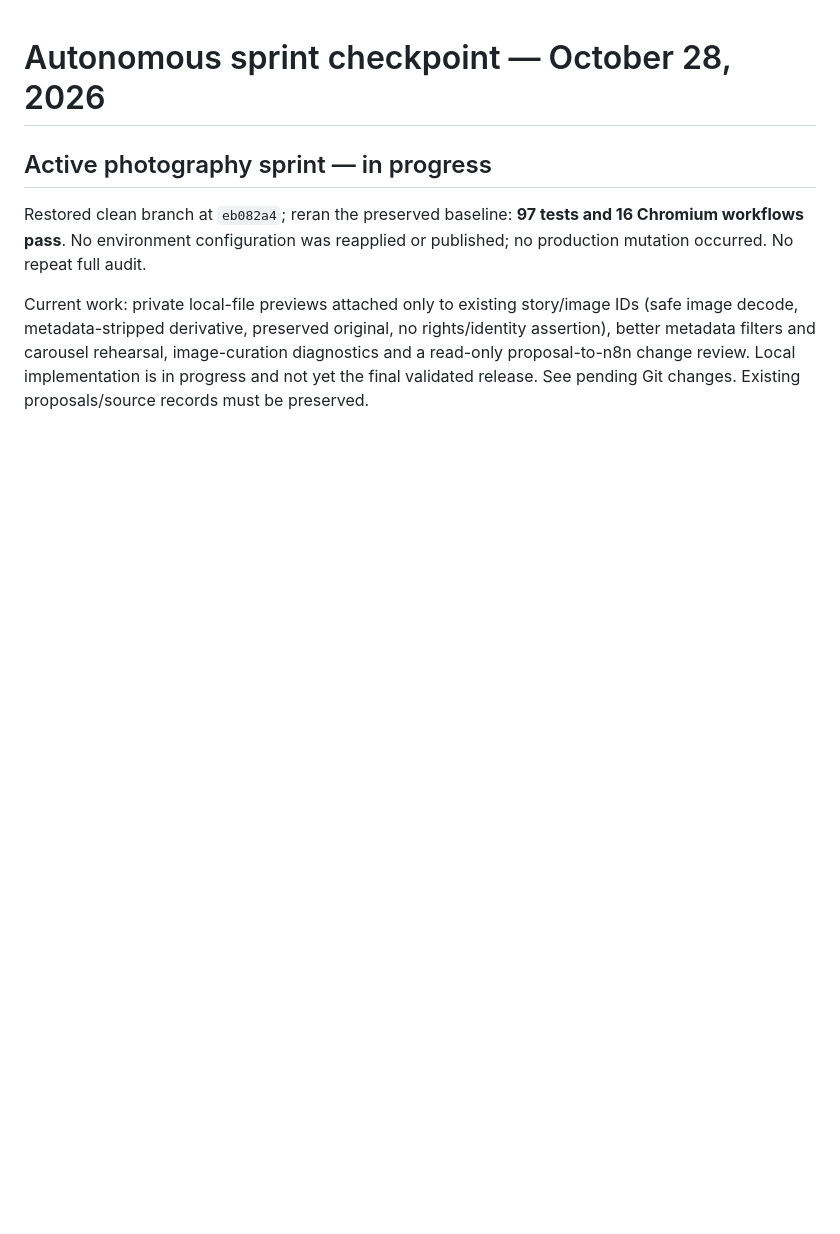
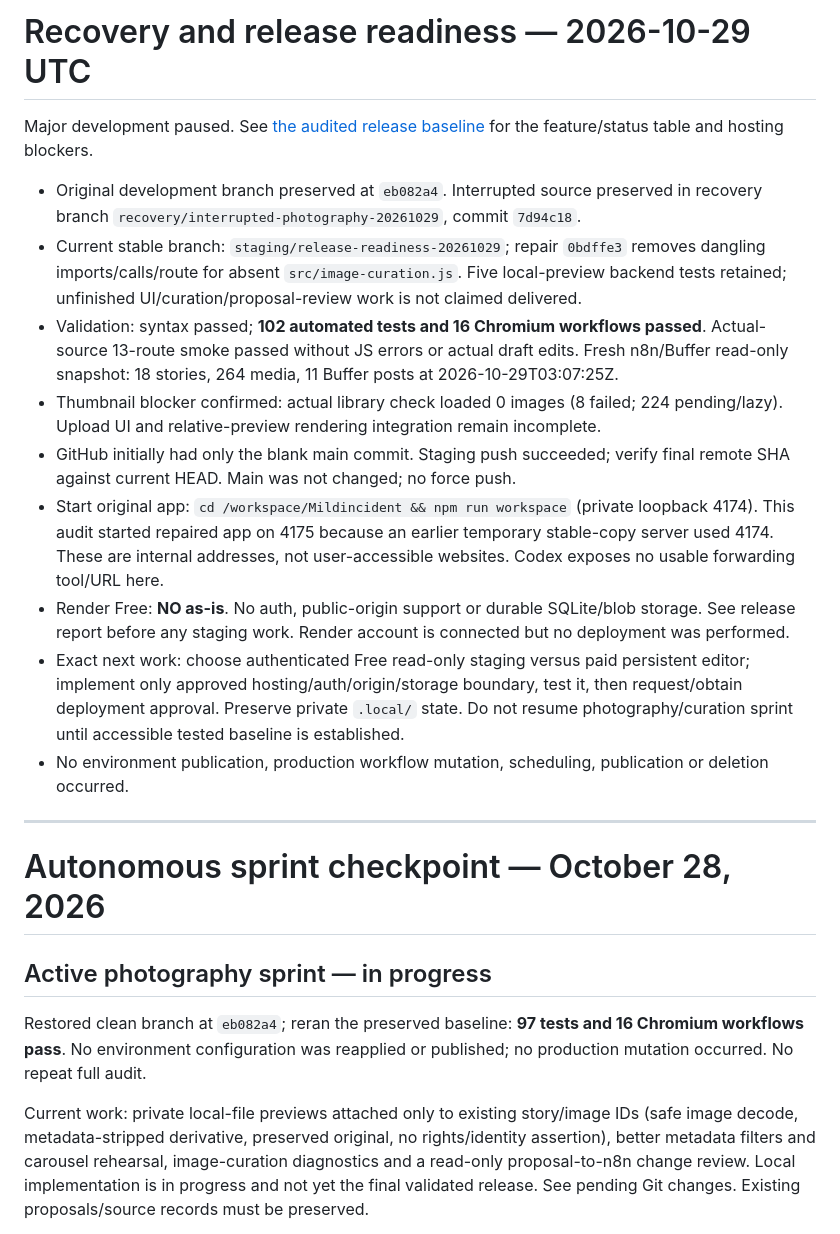
Before and after one commit to Veev078/Mildincident, a Markdown page: docs/SPRINT_STATUS.md, the part around the change. Rendered like a GitHub page; blank space fills up the shorter version.

Commit message:
Document verified product baseline, recovery and Render staging blockers

```diff
--- a/docs/SPRINT_STATUS.md
+++ b/docs/SPRINT_STATUS.md
@@ -1,3 +1,19 @@
+# Recovery and release readiness — 2026-10-29 UTC
+
+Major development paused. See [the audited release baseline](release/READINESS_2026-10-29.md) for the feature/status table and hosting blockers.
+
+- Original development branch preserved at `eb082a4`. Interrupted source preserved in recovery branch `recovery/interrupted-photography-20261029`, commit `7d94c18`.
+- Current stable branch: `staging/release-readiness-20261029`; repair `0bdffe3` removes dangling imports/calls/route for absent `src/image-curation.js`. Five local-preview backend tests retained; unfinished UI/curation/proposal-review work is not claimed delivered.
+- Validation: syntax passed; **102 automated tests and 16 Chromium workflows passed**. Actual-source 13-route smoke passed without JS errors or actual draft edits. Fresh n8n/Buffer read-only snapshot: 18 stories, 264 media, 11 Buffer posts at 2026-10-29T03:07:25Z.
+- Thumbnail blocker confirmed: actual library check loaded 0 images (8 failed; 224 pending/lazy). Upload UI and relative-preview rendering integration remain incomplete.
+- GitHub initially had only the blank main commit. Staging push succeeded; verify final remote SHA against current HEAD. Main was not changed; no force push.
+- Start original app: `cd /workspace/Mildincident && npm run workspace` (private loopback 4174). This audit started repaired app on 4175 because an earlier temporary stable-copy server used 4174. These are internal addresses, not user-accessible websites. Codex exposes no usable forwarding tool/URL here.
+- Render Free: **NO as-is**. No auth, public-origin support or durable SQLite/blob storage. See release report before any staging work. Render account is connected but no deployment was performed.
+- Exact next work: choose authenticated Free read-only staging versus paid persistent editor; implement only approved hosting/auth/origin/storage boundary, test it, then request/obtain deployment approval. Preserve private `.local/` state. Do not resume photography/curation sprint until accessible tested baseline is established.
+- No environment publication, production workflow mutation, scheduling, publication or deletion occurred.
+
+---
+
 # Autonomous sprint checkpoint — October 28, 2026
 
 ## Active photography sprint — in progress
```
Also changed, not shown: docs/release/READINESS_2026-10-29.md (added, +82 -0 lines).
